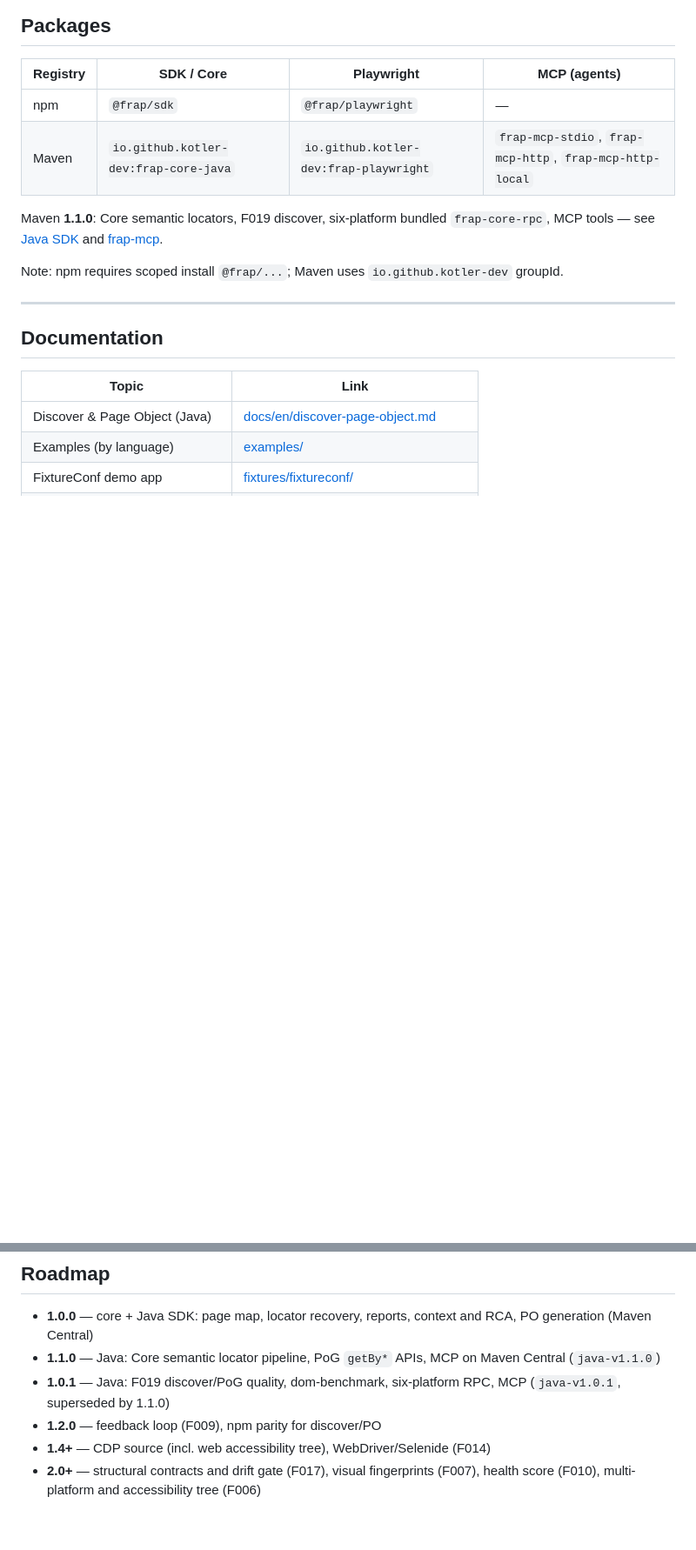
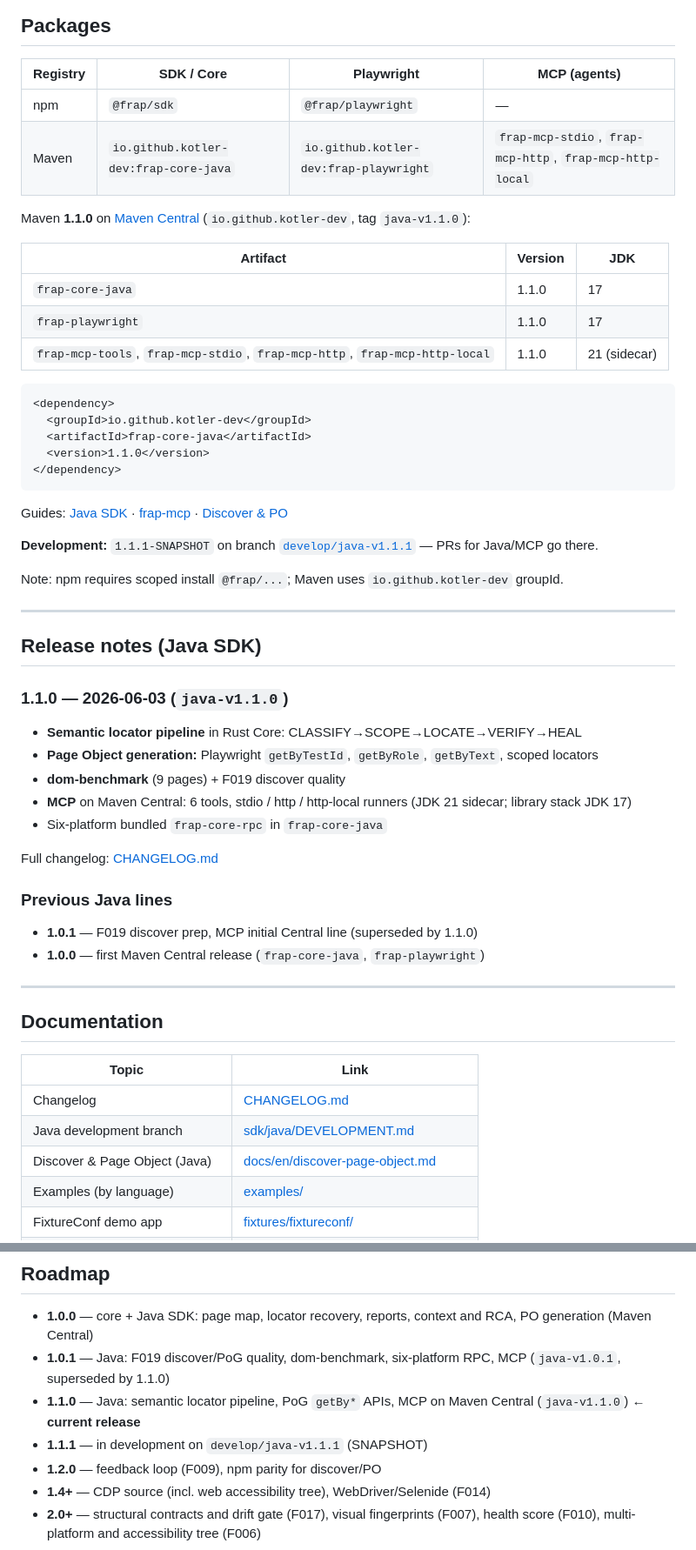
Before and after one commit to kotler-dev/frap, a Markdown page: README.md, 2 parts joined by grey strips. Shown at 87% size. GitHub-like rendering; blank space fills up the shorter version.

Commit message:
docs: update root README with Java 1.1.0 release notes
Add Maven Central coordinates, release notes section, develop branch
pointer, changelog link, and ordered roadmap.

````diff
--- a/README.md
+++ b/README.md
@@ -168,9 +168,46 @@ Names in the table are the target Core/RPC contract; concrete SDKs may differ (e
 | npm | `@frap/sdk` | `@frap/playwright` | — |
 | Maven | `io.github.kotler-dev:frap-core-java` | `io.github.kotler-dev:frap-playwright` | `frap-mcp-stdio`, `frap-mcp-http`, `frap-mcp-http-local` |
 
-Maven **1.1.0**: Core semantic locators, F019 discover, six-platform bundled `frap-core-rpc`, MCP tools — see [Java SDK](sdk/java/README.md) and [frap-mcp](sdk/java/frap-mcp/README.md).
+Maven **1.1.0** on [Maven Central](https://central.sonatype.com/namespace/io.github.kotler-dev) (`io.github.kotler-dev`, tag `java-v1.1.0`):
+
+| Artifact | Version | JDK |
+|----------|---------|-----|
+| `frap-core-java` | 1.1.0 | 17 |
+| `frap-playwright` | 1.1.0 | 17 |
+| `frap-mcp-tools`, `frap-mcp-stdio`, `frap-mcp-http`, `frap-mcp-http-local` | 1.1.0 | 21 (sidecar) |
+
+```xml
+<dependency>
+  <groupId>io.github.kotler-dev</groupId>
+  <artifactId>frap-core-java</artifactId>
+  <version>1.1.0</version>
+</dependency>
+```
+
+Guides: [Java SDK](sdk/java/README.md) · [frap-mcp](sdk/java/frap-mcp/README.md) · [Discover & PO](docs/en/discover-page-object.md)
+
+**Development:** `1.1.1-SNAPSHOT` on branch [`develop/java-v1.1.1`](sdk/java/DEVELOPMENT.md) — PRs for Java/MCP go there.
 
 Note: npm requires scoped install `@frap/...`; Maven uses `io.github.kotler-dev` groupId.
+
+---
+
+## Release notes (Java SDK)
+
+### 1.1.0 — 2026-06-03 (`java-v1.1.0`)
+
+- **Semantic locator pipeline** in Rust Core: CLASSIFY→SCOPE→LOCATE→VERIFY→HEAL
+- **Page Object generation:** Playwright `getByTestId`, `getByRole`, `getByText`, scoped locators
+- **dom-benchmark** (9 pages) + F019 discover quality
+- **MCP** on Maven Central: 6 tools, stdio / http / http-local runners (JDK 21 sidecar; library stack JDK 17)
+- Six-platform bundled `frap-core-rpc` in `frap-core-java`
+
+Full changelog: [CHANGELOG.md](CHANGELOG.md#java-sdk-110---2026-06-03)
+
+### Previous Java lines
+
+- **1.0.1** — F019 discover prep, MCP initial Central line (superseded by 1.1.0)
+- **1.0.0** — first Maven Central release (`frap-core-java`, `frap-playwright`)
 
 ---
 
@@ -178,6 +215,8 @@ Note: npm requires scoped install `@frap/...`; Maven uses `io.github.kotler-dev`
 
 | Topic | Link |
 |-------|------|
+| Changelog | [CHANGELOG.md](CHANGELOG.md) |
+| Java development branch | [sdk/java/DEVELOPMENT.md](sdk/java/DEVELOPMENT.md) |
 | Discover & Page Object (Java) | [docs/en/discover-page-object.md](docs/en/discover-page-object.md) |
 | Examples (by language) | [examples/](examples/) |
 | FixtureConf demo app | [fixtures/fixtureconf/](fixtures/fixtureconf/) |
@@ -195,8 +234,9 @@ Note: npm requires scoped install `@frap/...`; Maven uses `io.github.kotler-dev`
 ## Roadmap
 
 - **1.0.0** — core + Java SDK: page map, locator recovery, reports, context and RCA, PO generation (Maven Central)
-- **1.1.0** — Java: Core semantic locator pipeline, PoG `getBy*` APIs, MCP on Maven Central (`java-v1.1.0`)
 - **1.0.1** — Java: F019 discover/PoG quality, dom-benchmark, six-platform RPC, MCP (`java-v1.0.1`, superseded by 1.1.0)
+- **1.1.0** — Java: semantic locator pipeline, PoG `getBy*` APIs, MCP on Maven Central (`java-v1.1.0`) **← current release**
+- **1.1.1** — in development on `develop/java-v1.1.1` (SNAPSHOT)
 - **1.2.0** — feedback loop (F009), npm parity for discover/PO
 - **1.4+** — CDP source (incl. web accessibility tree), WebDriver/Selenide (F014)
 - **2.0+** — structural contracts and drift gate (F017), visual fingerprints (F007), health score (F010), multi-platform and accessibility tree (F006)
````
